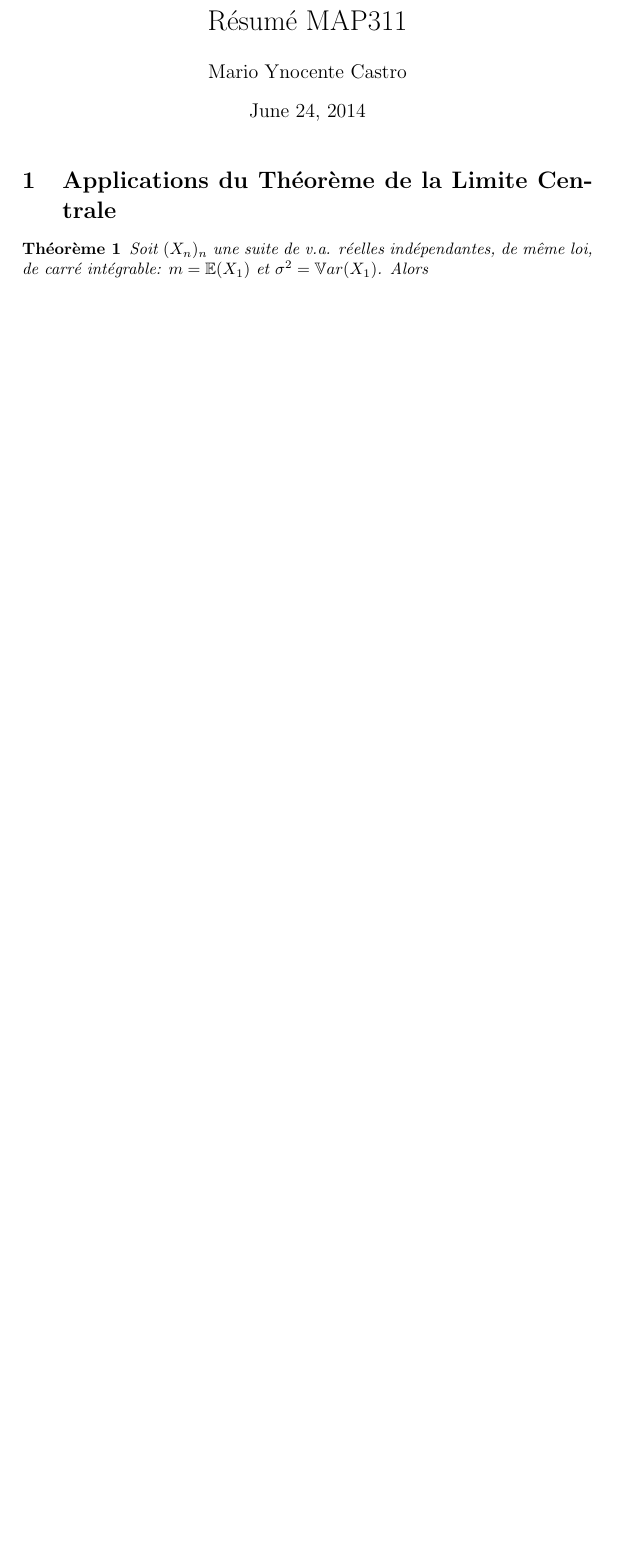
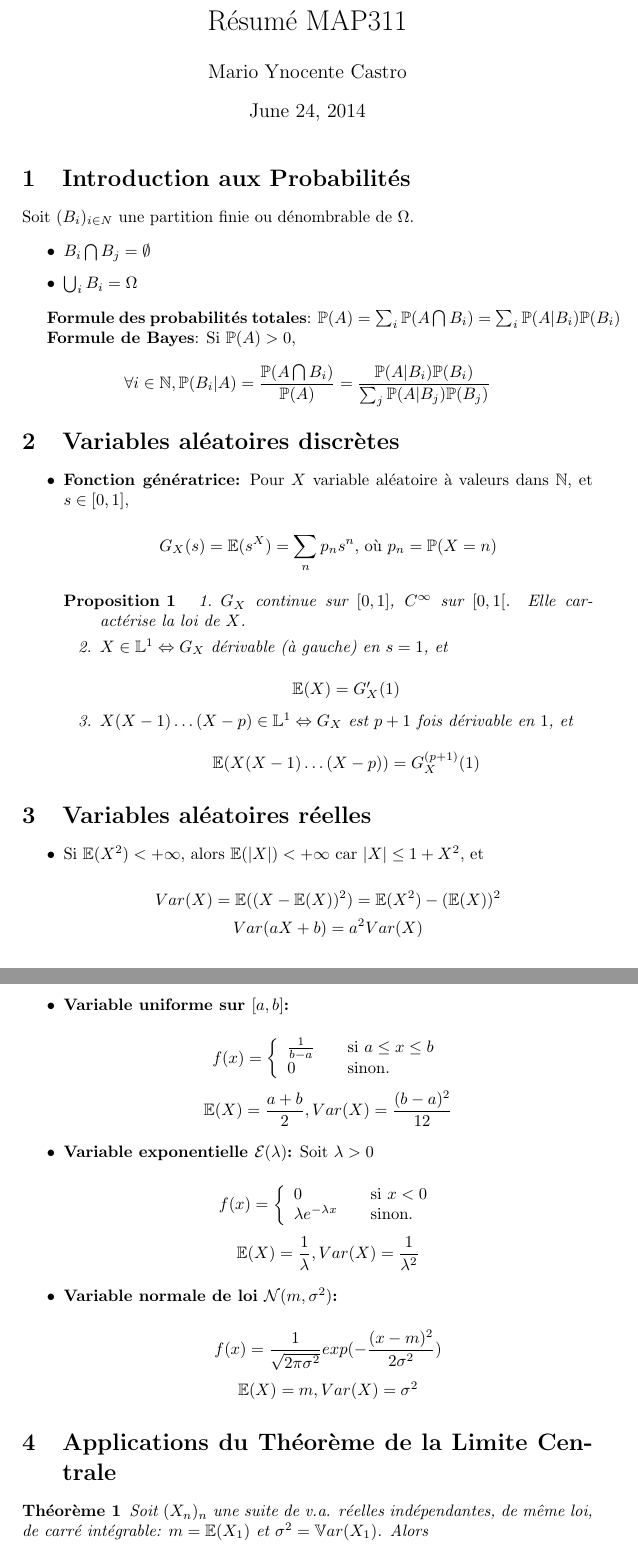
Before and after one commit to marioyc/polytechnique, a LaTeX CV (MAP 311 - Resume.tex): part of the page before the commit and two parts of pages 1 and 2 of 2 after it, the two joined at a grey line, cut so that both start at the same text, the shorter picture padded with empty space. Compiled offline with pdfLaTeX.

Commit message:
Resume MAP

```diff
--- a/MAP 311 - Resume.tex
+++ b/MAP 311 - Resume.tex
@@ -22,6 +22,89 @@
 
 \maketitle
 
+\section{Introduction aux Probabilités}
+
+Soit $(B_i)_{i \in N}$ une partition finie ou dénombrable de $\Omega$.
+
+\begin{itemize}
+\item
+$B_i \bigcap B_j = \emptyset$
+\item
+$\bigcup_i B_i = \Omega$
+\end{itemize}
+
+\textbf{Formule des probabilités totales}: $\mathbb{P}(A) = \sum_i \mathbb{P}(A \bigcap B_i) = \sum_i \mathbb{P}(A|B_i) \mathbb{P}(B_i)$
+
+\textbf{Formule de Bayes}: Si $\mathbb{P}(A) > 0$,
+
+\[ \forall i \in \mathbb{N}, \mathbb{P}(B_i|A) = \frac{\mathbb{P}(A \bigcap B_i)}{\mathbb{P}(A)} = \frac{\mathbb{P}(A|B_i)\mathbb{P}(B_i)}{\sum_j \mathbb{P}(A|B_j)\mathbb{P}(B_j)} \]
+
+\section{Variables aléatoires discrètes}
+
+\begin{itemize}
+\item
+\textbf{Fonction génératrice:} Pour $X$ variable aléatoire à valeurs dans $\mathbb{N}$, et $s \in [0,1]$,
+
+\[ G_X(s) = \mathbb{E}(s^X) = \sum_{n} p_n s^n\text{, où }p_n = \mathbb{P}(X = n) \]
+
+\begin{proposition}
+
+\begin{enumerate}
+\item
+$G_X$ continue sur $[0,1]$, $C^\infty$ sur $[0,1[$. Elle caractérise la loi de $X$.
+
+\item
+$X \in \mathbb{L}^1 \Leftrightarrow G_X$ dérivable (à gauche) en $s = 1$, et
+
+\[ \mathbb{E}(X) = G'_X(1) \]
+
+\item
+$X(X - 1)\ldots(X - p) \in \mathbb{L}^1 \Leftrightarrow G_X$ est $p + 1$ fois dérivable en $1$, et
+
+\[ \mathbb{E}(X(X - 1)\ldots(X - p)) = G_X^{(p + 1)}(1) \]
+\end{enumerate}
+
+\end{proposition}
+
+\end{itemize}
+
+\section{Variables aléatoires réelles}
+
+\begin{itemize}
+\item
+Si $\mathbb{E}(X^2) < +\infty$, alors $\mathbb{E}(|X|) < +\infty$ car $|X| \leq 1 + X^2$, et
+
+\[ Var(X) = \mathbb{E}((X - \mathbb{E}(X))^2) = \mathbb{E}(X^2) - (\mathbb{E}(X))^2 \]
+\[ Var(aX + b) = a^2Var(X) \]
+
+\item
+\textbf{Variable uniforme sur $[a,b]$:}
+
+\[ f(x) = \left\{
+  \begin{array}{l l }
+    \frac{1}{b - a} & \quad \text{si }a \leq x \leq b\\
+    0 & \quad \text{sinon.}
+  \end{array} \right.\]
+\[ \mathbb{E}(X) = \frac{a + b}{2}, Var(X) = \frac{(b - a)^2}{12} \]
+
+\item
+\textbf{Variable exponentielle $\mathcal{E}(\lambda)$:} Soit $\lambda > 0$
+
+\[ f(x) = \left\{
+  \begin{array}{l l }
+    0 & \quad \text{si }x < 0\\
+    \lambda e^{-\lambda x} & \quad \text{sinon.}
+  \end{array} \right.\]
+\[ \mathbb{E}(X) = \frac{1}{\lambda}, Var(X) = \frac{1}{\lambda^2} \]
+
+\item
+\textbf{Variable normale de loi $\mathcal{N}(m,\sigma^2)$:}
+
+\[ f(x) = \frac{1}{\sqrt{2 \pi \sigma^2}} exp(-\frac{(x - m)^2}{2 \sigma^2}) \]
+\[ \mathbb{E}(X) = m, Var(X) = \sigma^2 \]
+
+\end{itemize}
+
 \section{Applications du Théorème de la Limite Centrale}
 
 \begin{theoreme}
```
